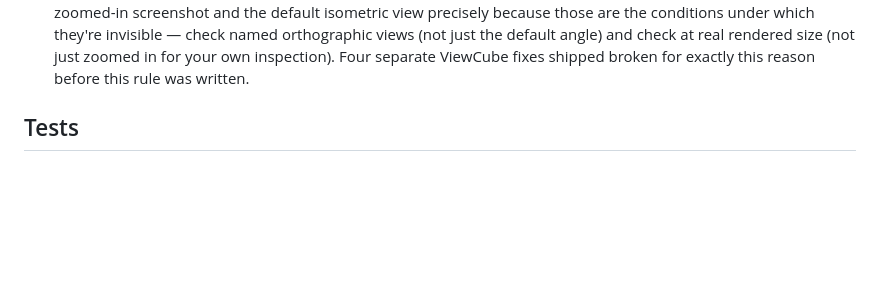
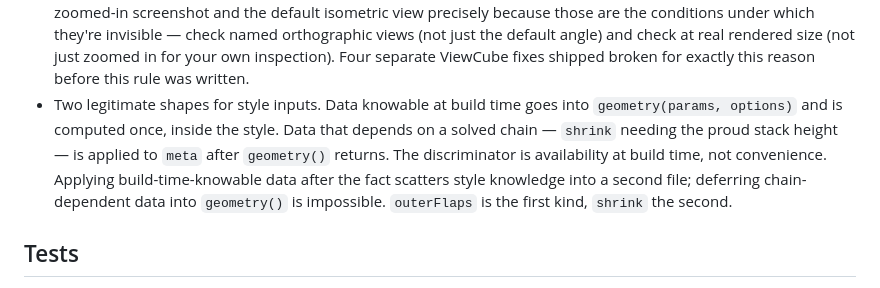
Before and after one commit to Trtle4/Parametric-App, a Markdown page: CLAUDE.md, the part around the change. Rendered like a GitHub page; blank space fills up the shorter version.

Commit message:
Document the two legitimate shapes for style inputs
Written down before the outerFlaps fix lands: build-time-knowable data goes
into geometry(params, options), chain-dependent data (shrink) is applied to
meta after geometry() returns. The discriminator is availability at build
time, not convenience — otherwise the next person mirrors shrink where it
doesn't apply, or "fixes" it to match outerFlaps.

```diff
--- a/CLAUDE.md
+++ b/CLAUDE.md
@@ -49,6 +49,14 @@ HTTP (`.claude/serve.ps1`, port 8321) — ES modules don't load from `file://`.
   just the default angle) and check at real rendered size (not just
   zoomed in for your own inspection). Four separate ViewCube fixes shipped
   broken for exactly this reason before this rule was written.
+- Two legitimate shapes for style inputs. Data knowable at build time goes
+  into `geometry(params, options)` and is computed once, inside the style.
+  Data that depends on a solved chain — `shrink` needing the proud stack
+  height — is applied to `meta` after `geometry()` returns. The
+  discriminator is availability at build time, not convenience. Applying
+  build-time-knowable data after the fact scatters style knowledge into a
+  second file; deferring chain-dependent data into `geometry()` is
+  impossible. `outerFlaps` is the first kind, `shrink` the second.
 
 ## Tests
 
```
